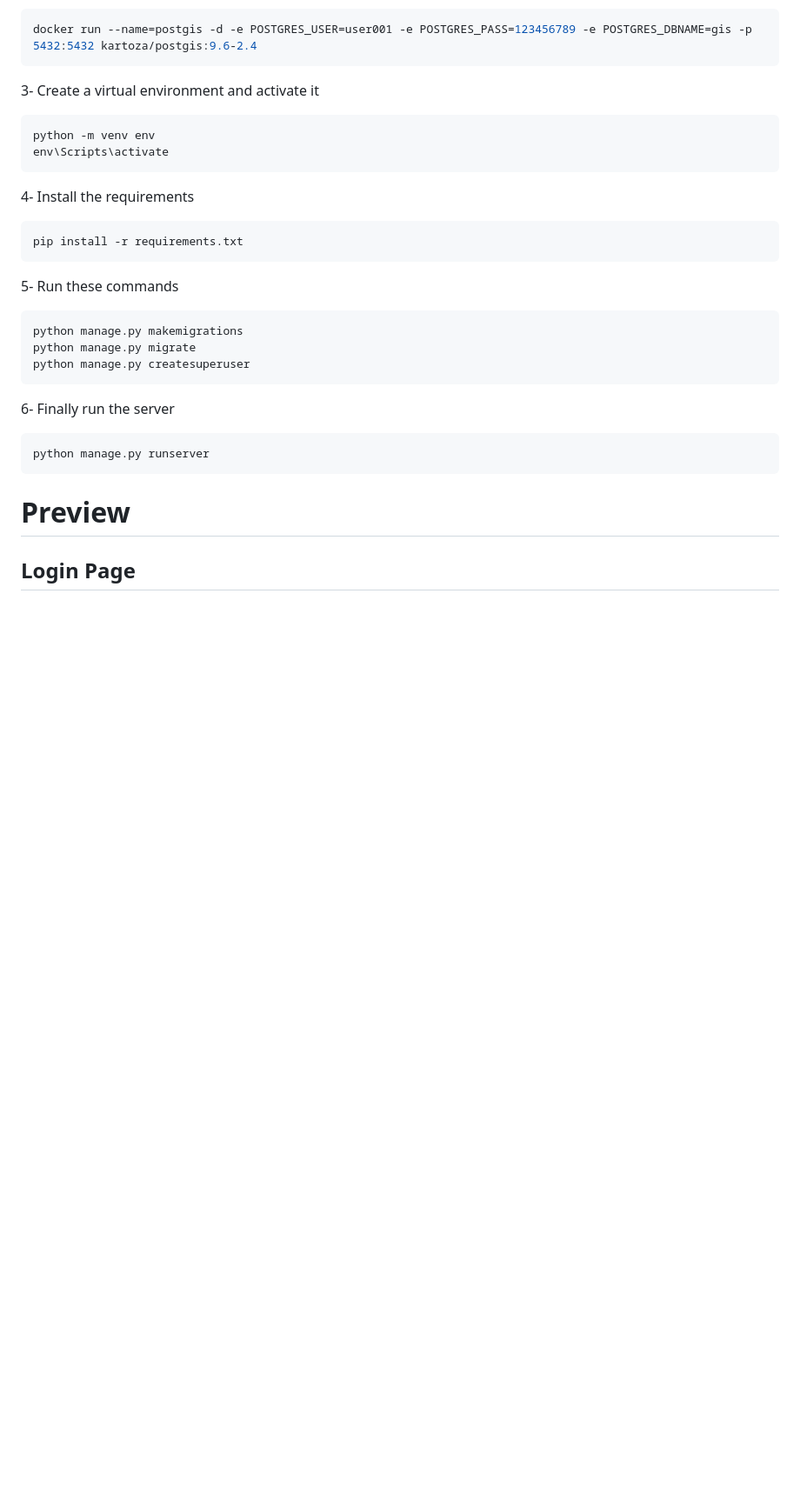
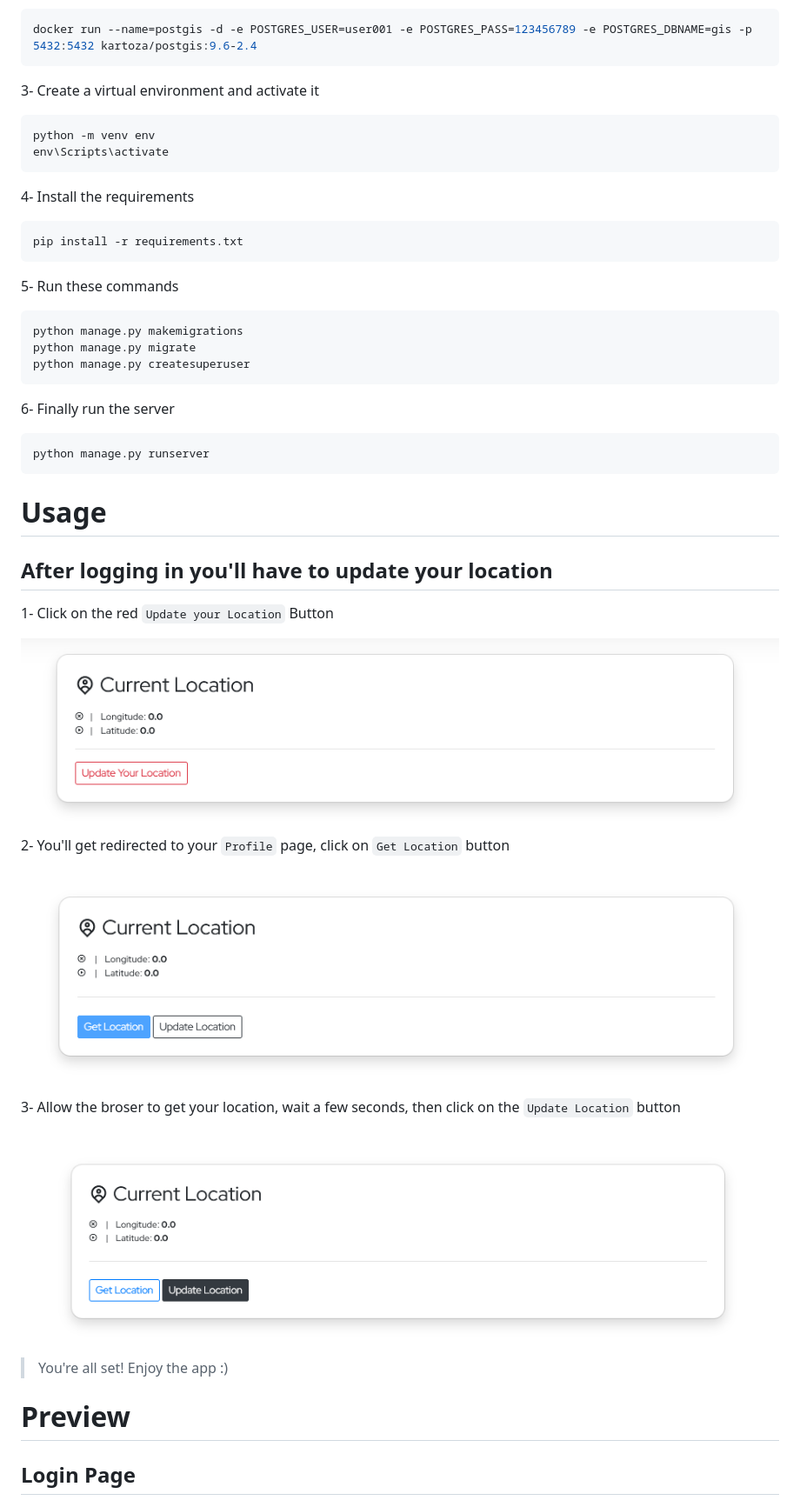
Before and after one commit to AhmadSci/Mood-Adventure, a Markdown page: README.md, the part around the change. Shown: that part at 87% size. Drawn GitHub-style; pictures changed too: media/getloc.png (added), media/updateloc.png (added), media/updatelocc.png (added); blank space fills up the shorter version.

````diff
--- a/README.md
+++ b/README.md
@@ -53,6 +53,24 @@ python manage.py createsuperuser
 python manage.py runserver
 ```
 
+# Usage
+
+## After logging in you'll have to update your location
+
+1- Click on the red `Update your Location` Button <br>
+
+![HomeUpdate](/media/updateloc.png)
+
+2- You'll get redirected to your `Profile` page, click on `Get Location` button<br>
+
+![ProfilrUpdate](/media/getloc.png)
+
+3- Allow the broser to get your location, wait a few seconds, then click on the `Update Location` button <br>
+
+![ProfleUpdate](/media/updatelocc.png)
+
+> You're all set! Enjoy the app :)
+
 # Preview
 
 ## Login Page
````
